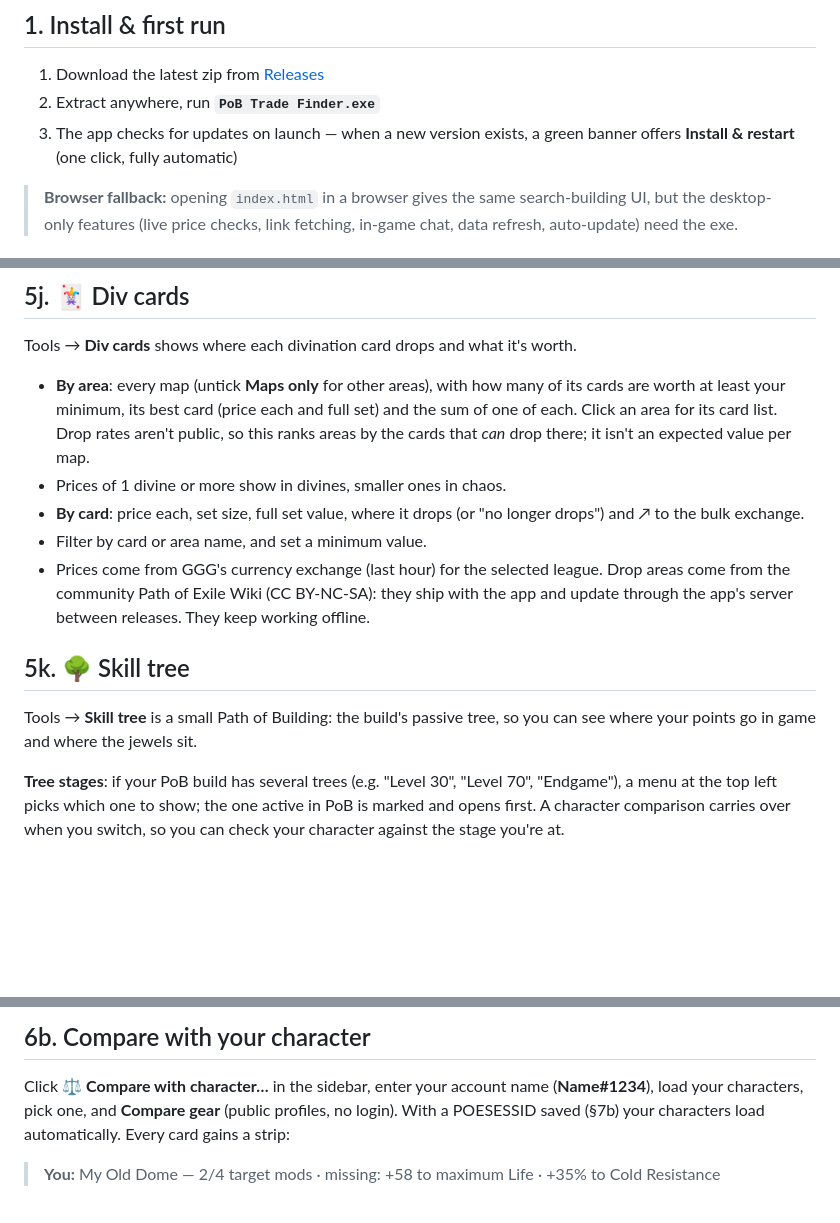
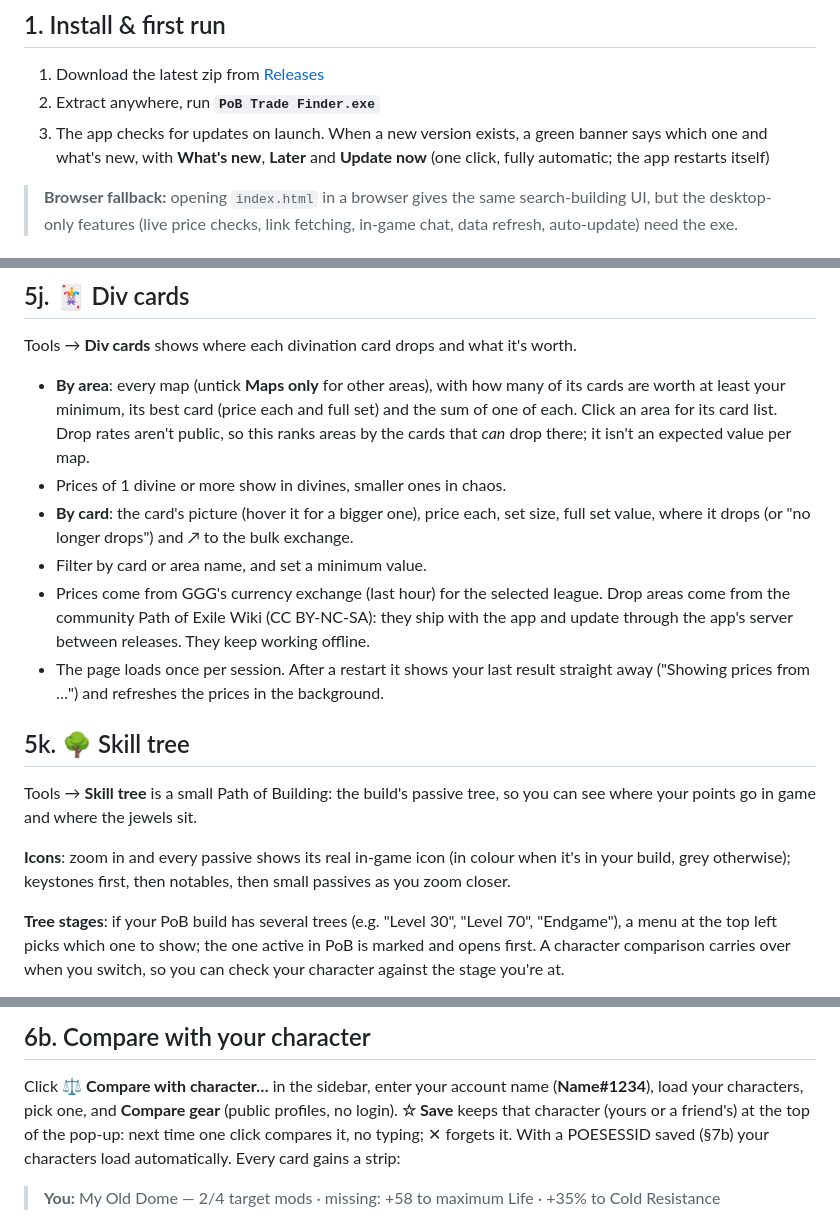
Before and after one commit to Jagomeiister/pob-trade-finder, a Markdown page: docs/USER-GUIDE.md, 3 parts joined by grey strips. GitHub-like rendering; blank space fills up the shorter version.

Commit message:
Guide: update banner, Update now in Settings, saved characters, div card art, tree icons
Co-Authored-By: Claude Opus 5.5 <noreply@anthropic.com>

```diff
--- a/docs/USER-GUIDE.md
+++ b/docs/USER-GUIDE.md
@@ -10,8 +10,9 @@ in-game whisper/hideout actions, all without touching the trade website's filter
 
 1. Download the latest zip from [Releases](https://github.com/Jagomeiister/pob-trade-finder/releases)
 2. Extract anywhere, run **`PoB Trade Finder.exe`**
-3. The app checks for updates on launch — when a new version exists, a green banner
-   offers **Install & restart** (one click, fully automatic)
+3. The app checks for updates on launch. When a new version exists, a green banner says which
+   one and what's new, with **What's new**, **Later** and **Update now** (one click, fully
+   automatic; the app restarts itself)
 
 > **Browser fallback:** opening `index.html` in a browser gives the same search-building
 > UI, but the desktop-only features (live price checks, link fetching, in-game chat,
@@ -606,17 +607,22 @@ Tools → **Div cards** shows where each divination card drops and what it's wor
   one of each. Click an area for its card list. Drop rates aren't public, so this ranks
   areas by the cards that *can* drop there; it isn't an expected value per map.
 - Prices of 1 divine or more show in divines, smaller ones in chaos.
-- **By card**: price each, set size, full set value, where it drops (or "no longer drops")
-  and ↗ to the bulk exchange.
+- **By card**: the card's picture (hover it for a bigger one), price each, set size, full set
+  value, where it drops (or "no longer drops") and ↗ to the bulk exchange.
 - Filter by card or area name, and set a minimum value.
 - Prices come from GGG's currency exchange (last hour) for the selected league. Drop areas
   come from the community Path of Exile Wiki (CC BY-NC-SA): they ship with the app and update
   through the app's server between releases. They keep working offline.
+- The page loads once per session. After a restart it shows your last result straight away
+  ("Showing prices from …") and refreshes the prices in the background.
 
 ## 5k. 🌳 Skill tree
 
 Tools → **Skill tree** is a small Path of Building: the build's passive tree, so you can see
 where your points go in game and where the jewels sit.
+
+**Icons**: zoom in and every passive shows its real in-game icon (in colour when it's in your
+build, grey otherwise); keystones first, then notables, then small passives as you zoom closer.
 
 **Tree stages**: if your PoB build has several trees (e.g. "Level 30", "Level 70",
 "Endgame"), a menu at the top left picks which one to show; the one active in PoB is marked
@@ -650,7 +656,8 @@ character against the stage you're at.
 
 Click **⚖ Compare with character…** in the sidebar, enter your account name
 (**Name#1234**), load your characters, pick one, and **Compare gear** (public profiles, no
-login). With a POESESSID saved (§7b) your characters load automatically. Every card gains
+login). **☆ Save** keeps that character (yours or a friend's) at the top of the pop-up: next
+time one click compares it, no typing; ✕ forgets it. With a POESESSID saved (§7b) your characters load automatically. Every card gains
 a strip:
 
 > **You:** My Old Dome — 2/4 target mods · missing: +58 to maximum Life · +35% to Cold Resistance
```
Also changed, not shown: other parts of docs/USER-GUIDE.md (+2 -1 lines).
